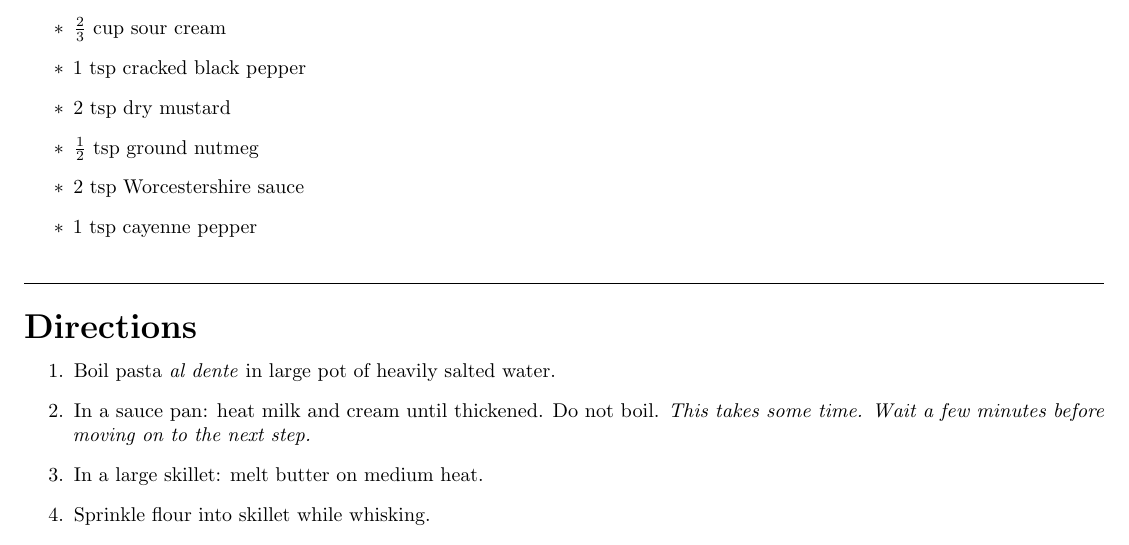
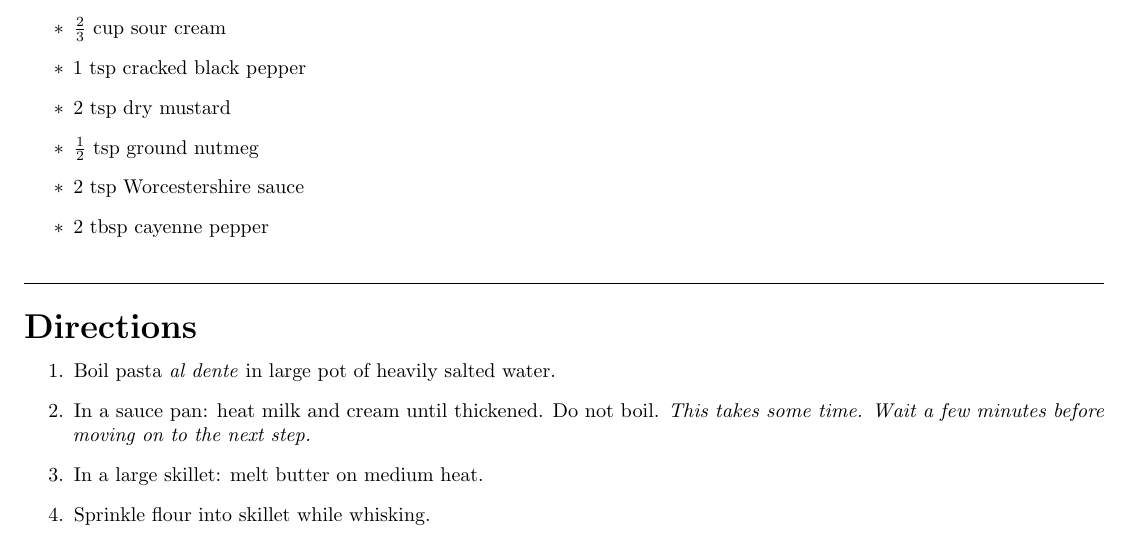
Before and after one commit to aeoranday/Oranday-Recipes, a LaTeX document (recipe.tex, which reads pastas/andies_penne.tex): part of page 16 of 17, cut so that both start at the same text. Compiled offline with pdfLaTeX.

Commit message:
Mac & Cheese cayenne pepper increased.

```diff
--- a/pastas/andies_penne.tex
+++ b/pastas/andies_penne.tex
@@ -19,7 +19,7 @@
 	\item 2 tsp dry mustard
 	\item $\frac{1}{2}$ tsp ground nutmeg
 	\item 2 tsp Worcestershire sauce
-	\item 1 tsp cayenne pepper
+	\item 2 tbsp cayenne pepper
 \end{itemize}
 
 % Directions
```
Also changed, not shown: recipe.pdf.
